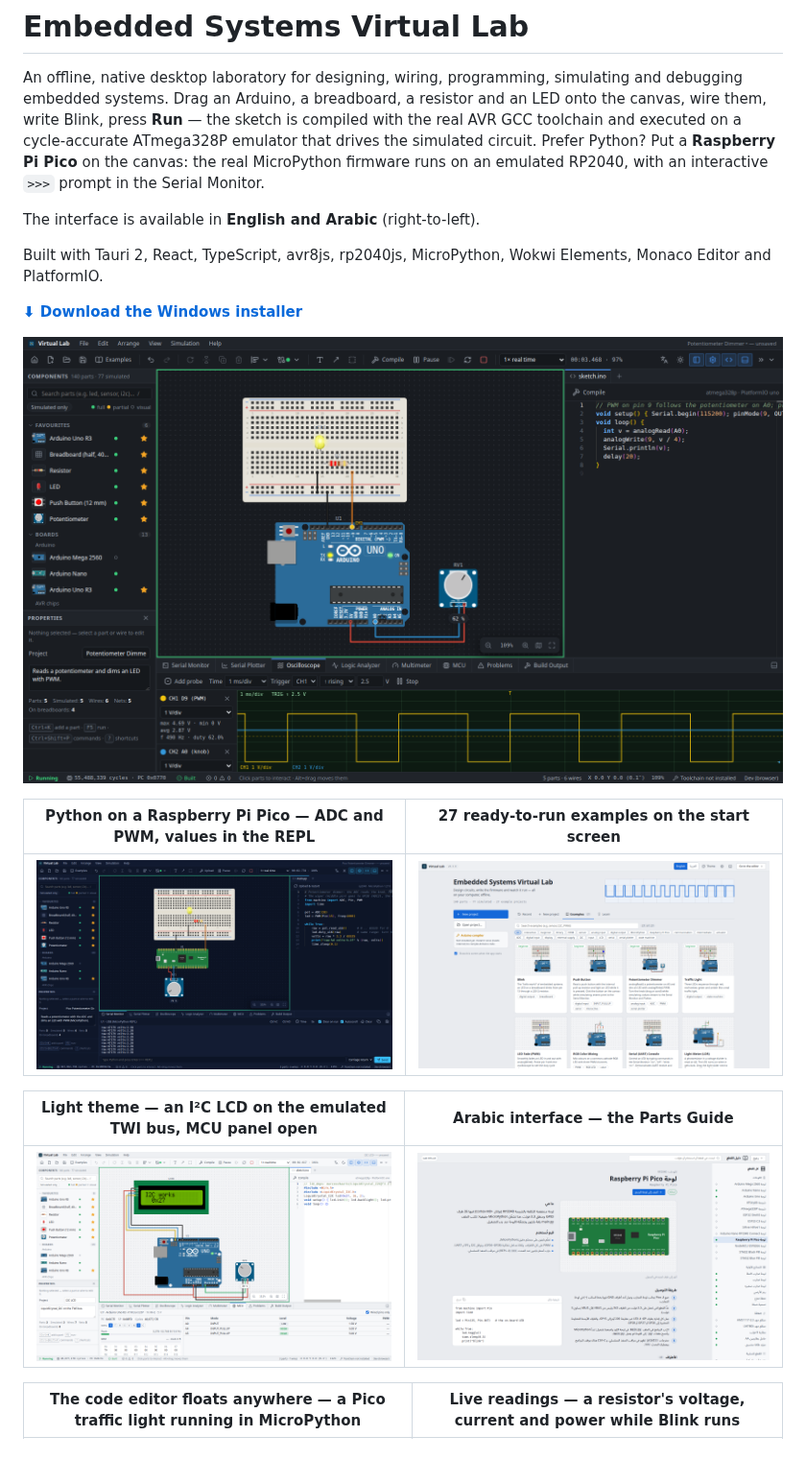
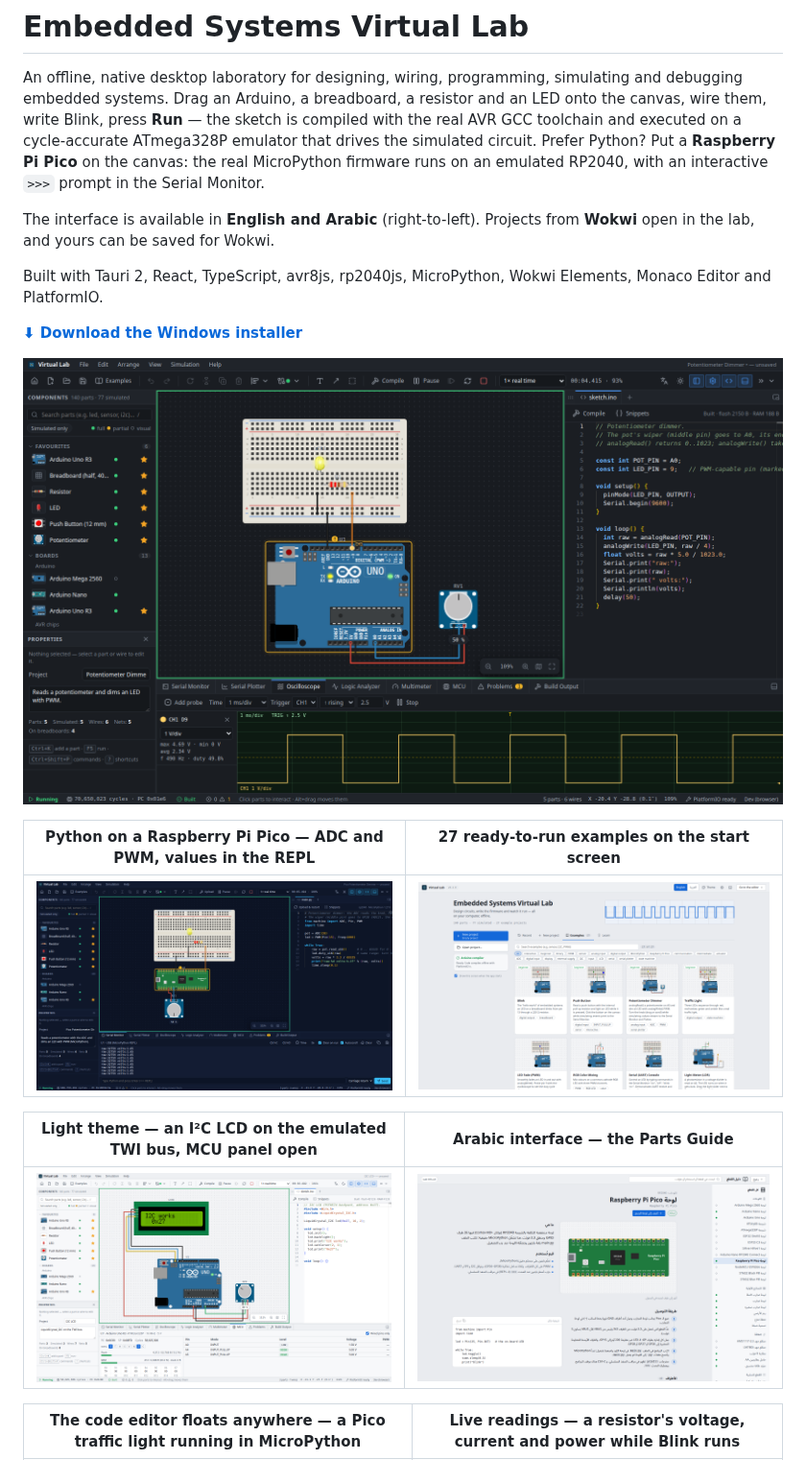
Before and after one commit to iraqi-man1/embedded-systems-virtual-lab, a Markdown page: README.md, the part around one of its changes. Shown at 96% size. Drawn GitHub-style; pictures changed too: docs/images/screenshot-dark.png, docs/images/screenshot-examples.png, docs/images/screenshot-light.png.

```diff
--- a/README.md
+++ b/README.md
@@ -7,7 +7,8 @@ toolchain and executed on a cycle-accurate ATmega328P emulator that drives the s
 circuit. Prefer Python? Put a **Raspberry Pi Pico** on the canvas: the real MicroPython
 firmware runs on an emulated RP2040, with an interactive `>>>` prompt in the Serial Monitor.
 
-The interface is available in **English and Arabic** (right-to-left).
+The interface is available in **English and Arabic** (right-to-left). Projects from
+**Wokwi** open in the lab, and yours can be saved for Wokwi.
 
 Built with Tauri 2, React, TypeScript, avr8js, rp2040js, MicroPython, Wokwi Elements, Monaco
 Editor and PlatformIO.
```
Also changed, not shown: other parts of README.md (+13 -0 lines).
